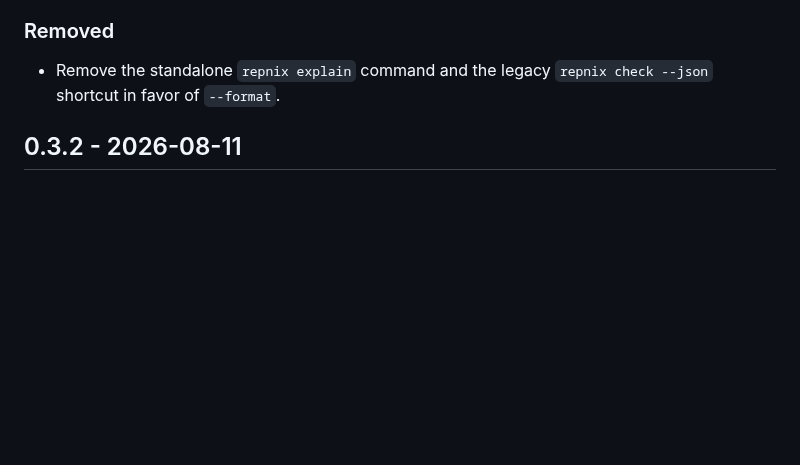
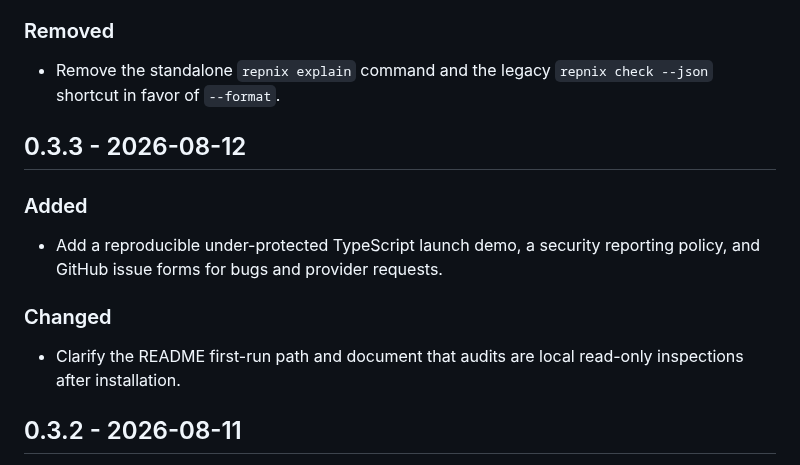
Before and after one commit to zakaihamilton/repnix, a Markdown page: CHANGELOG.md, the part around the change. Drawn GitHub-style; blank space fills up the shorter version.

```diff
--- a/CHANGELOG.md
+++ b/CHANGELOG.md
@@ -25,6 +25,16 @@ All notable changes to RepNix are documented here. The project follows semantic
 ### Removed
 
 - Remove the standalone `repnix explain` command and the legacy `repnix check --json` shortcut in favor of `--format`.
+
+## 0.3.3 - 2026-08-12
+
+### Added
+
+- Add a reproducible under-protected TypeScript launch demo, a security reporting policy, and GitHub issue forms for bugs and provider requests.
+
+### Changed
+
+- Clarify the README first-run path and document that audits are local read-only inspections after installation.
 
 ## 0.3.2 - 2026-08-11
 
```
Also changed, not shown: README.md (+12 -5 lines), SECURITY.md (added, +13 -0 lines), docs/launch-demo.md (added, +19 -0 lines), examples/underprotected-typescript/README.md (added, +10 -0 lines), docs/repnix-launch-demo.gif (added), 14 other files.
